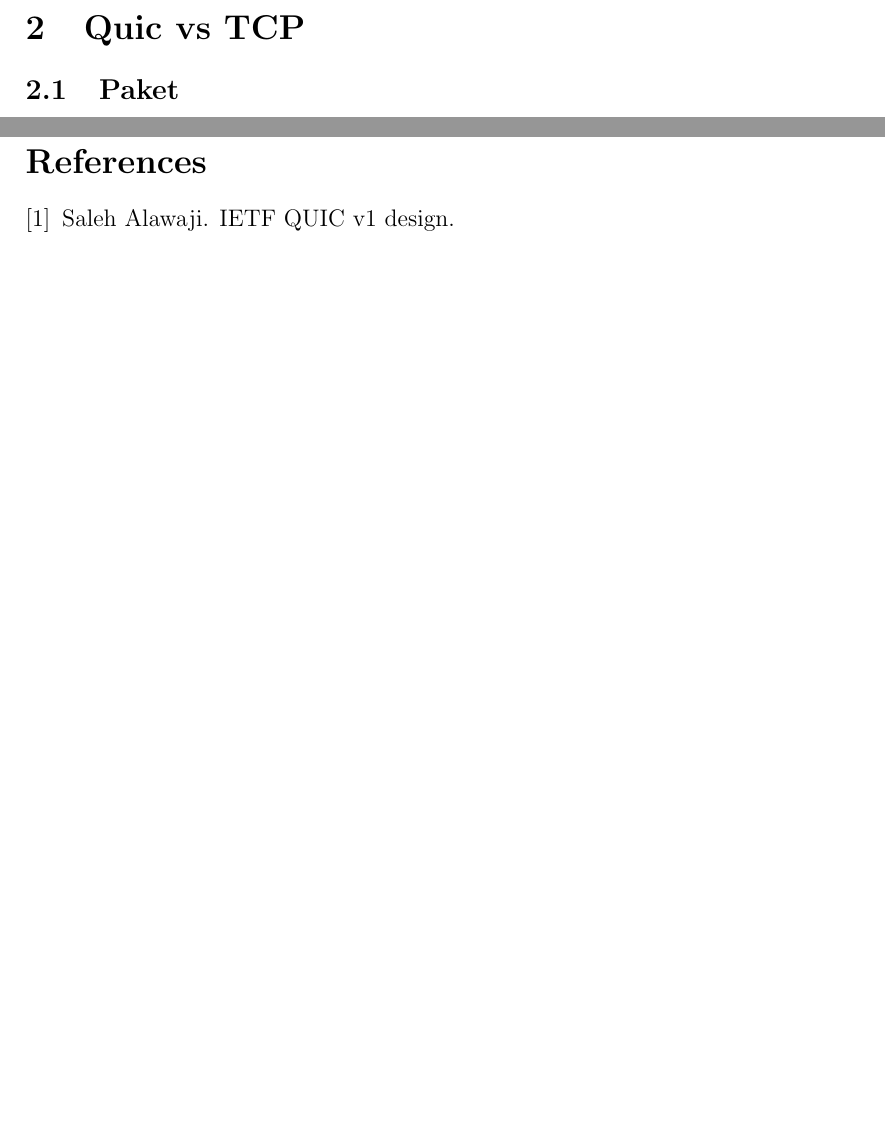
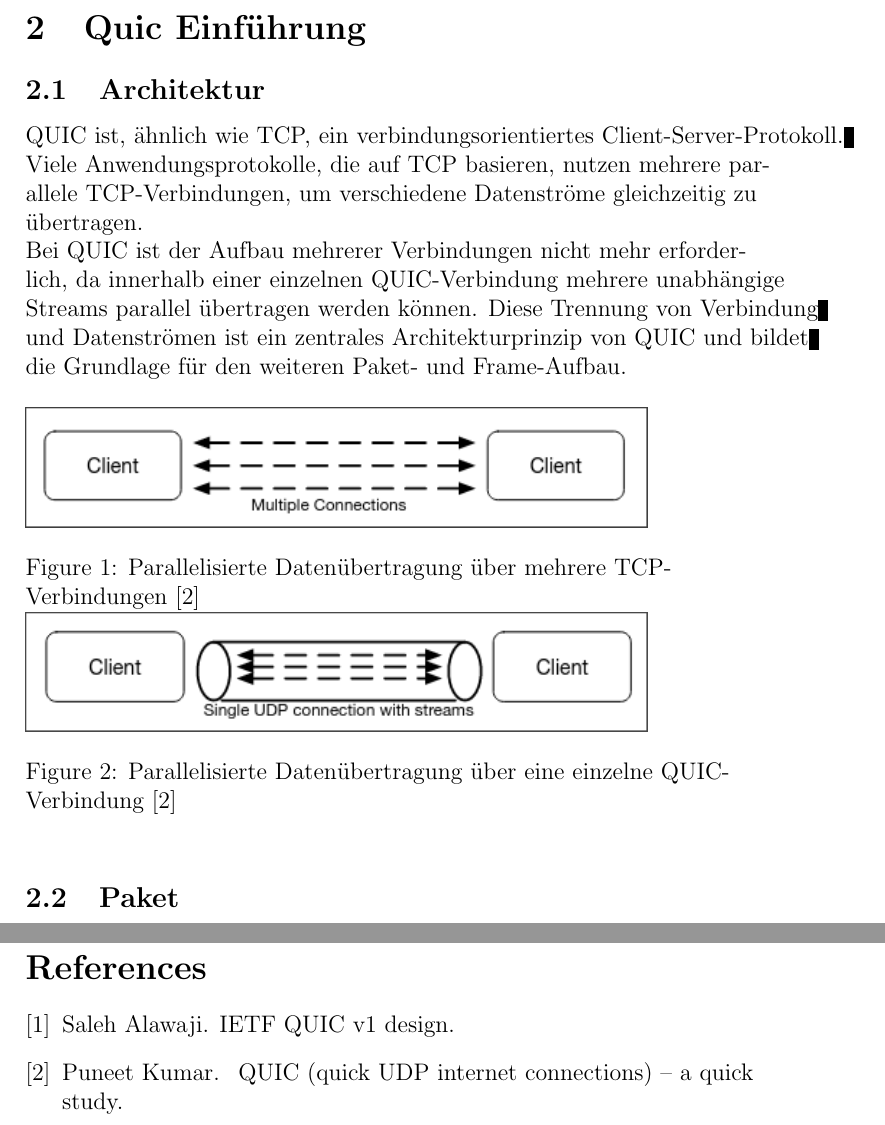
Before and after one commit to KaiPenazzi/quic-vs-tcp, a LaTeX document (logs/log3/main.tex, which reads logs/log3/sections/quic/architecture.tex, logs/log3/sections/quic/quic.tex): two parts of pages 2 and 7 of 7 before the commit and two parts of pages 2 and 8 of 8 after it, joined at a grey line, cut at the place of the change, the shorter picture padded with empty space. Compiled offline with pdfLaTeX.

Commit message:
add Architektur

```diff
--- a/logs/log3/main.tex
+++ b/logs/log3/main.tex
@@ -1,6 +1,7 @@
 \documentclass[12pt]{article}
 \usepackage[utf8]{inputenc}
 \usepackage{ragged2e}
+\usepackage{graphicx}
 
 \overfullrule=5pt
 \AtBeginDocument{\RaggedRight}
--- /dev/null
+++ b/logs/log3/sections/quic/architecture.tex
@@ -0,0 +1,13 @@
+\subsection{Architektur}
+QUIC ist, ähnlich wie TCP, ein verbindungsorientiertes Client-Server-Protokoll.
+Viele Anwendungsprotokolle, die auf TCP basieren, nutzen mehrere parallele TCP-Verbindungen, um verschiedene Datenströme gleichzeitig zu übertragen.
+
+Bei QUIC ist der Aufbau mehrerer Verbindungen nicht mehr erforderlich, da innerhalb einer einzelnen QUIC-Verbindung mehrere unabhängige Streams parallel übertragen werden können.
+Diese Trennung von Verbindung und Datenströmen ist ein zentrales Architekturprinzip von QUIC und bildet die Grundlage für den weiteren Paket- und Frame-Aufbau.
+
+\begin{figure}[htbp]
+    \includegraphics[width=0.8\textwidth]{pictures/tcp_connection.png}
+    \caption{Parallelisierte Datenübertragung über mehrere TCP-Verbindungen \cite{kumar_quic_2020}}
+    \includegraphics[width=0.8\textwidth]{pictures/quic_connection.png}
+    \caption{Parallelisierte Datenübertragung über eine einzelne QUIC-Verbindung \cite{kumar_quic_2020}}
+\end{figure}
--- a/logs/log3/sections/quic/quic.tex
+++ b/logs/log3/sections/quic/quic.tex
@@ -1,4 +1,5 @@
-\section{Quic vs TCP}
-\input{sections/quic/header.tex}
-\input{sections/quic/verbindungsaufbau.tex}
-\input{sections/quic/packetverlust.tex}
+\section{Quic Einführung}
+\input{sections/quic/architecture.tex}
+\input{sections/quic/packet.tex}
+\input{sections/quic/connection.tex}
+\input{sections/quic/error.tex}
```
Also changed, not shown: logs/log3/pictures/quic_connection.png (added), logs/log3/pictures/tcp_connection.png (added), logs/log3/sections/quic/connection.tex (renamed from logs/log3/sections/quic/verbindungsaufbau.tex), logs/log3/sections/quic/error.tex (renamed from logs/log3/sections/quic/packetverlust.tex), logs/log3/sections/quic/packet.tex (renamed from logs/log3/sections/quic/header.tex).
